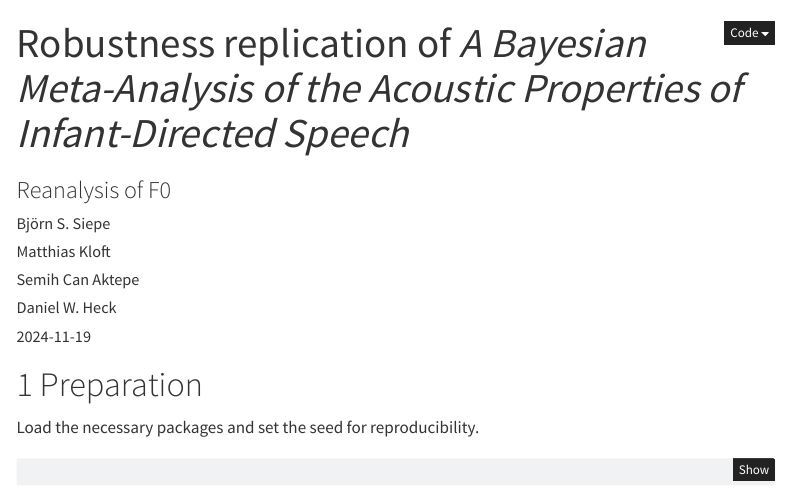
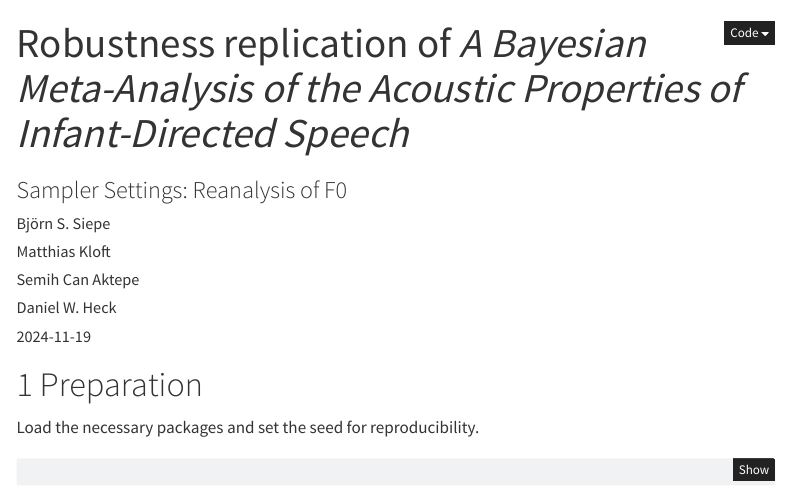
Before and after one commit to bsiepe/ids-meta-replication, a Quarto document (robustness_replication_case_study.qmd): the page in a window 1100 px wide, from its top. Rendered offline with R 4.5, knitr and Pandoc in place of Quarto, with nearby package versions; the code chunks are not run, so their results and figures are left out; menus at the side of the page are left out.

Commit message:
add replication case study code seperately

```diff
--- a/robustness_replication_matze.qmd
+++ b/robustness_replication_case_study.qmd
@@ -1,6 +1,6 @@
 ---
 title: "Robustness replication of *A Bayesian Meta-Analysis of the Acoustic Properties of Infant-Directed Speech*"
-subtitle: "Reanalysis of F0"
+subtitle: "Sampler Settings: Reanalysis of F0"
 author:
  - name: Björn S. Siepe
    orcid: 0000-0002-9558-4648
@@ -32,7 +32,7 @@ execute:
   warning: false
   eval: true
 params:
-  refit: false
+  refit: true
 ---
 
 # Preparation
```
Also changed, not shown: robustness_replication_matze.html.
